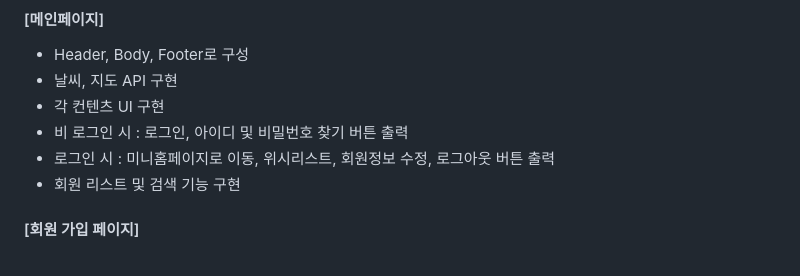
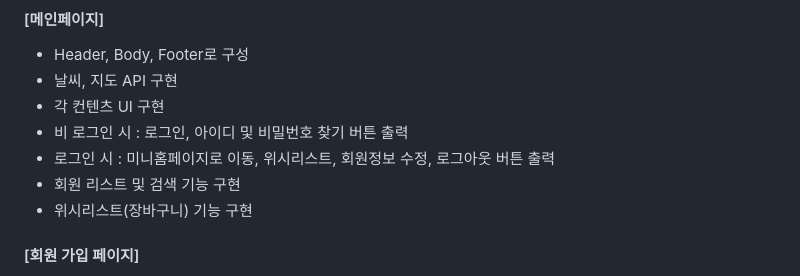
Before and after one commit to Kongnamu/Final-Project-3WORK, a Markdown page: README.md, the part around the change. GitHub-like rendering.

```diff
--- a/README.md
+++ b/README.md
@@ -29,6 +29,7 @@
  - 비 로그인 시 : 로그인, 아이디 및 비밀번호 찾기 버튼 출력
  - 로그인 시 : 미니홈페이지로 이동, 위시리스트, 회원정보 수정, 로그아웃 버튼 출력
  - 회원 리스트 및 검색 기능 구현
+ - 위시리스트(장바구니) 기능 구현
 
 #### [회원 가입 페이지]
  - 각 가입 정보 유효성 검사 구현
```
